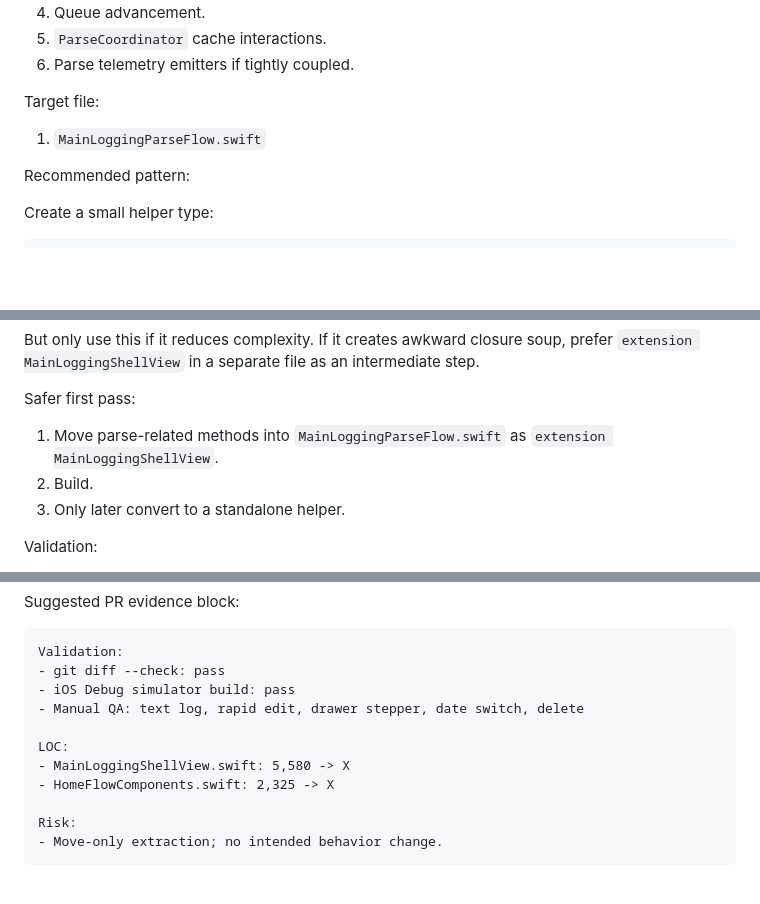
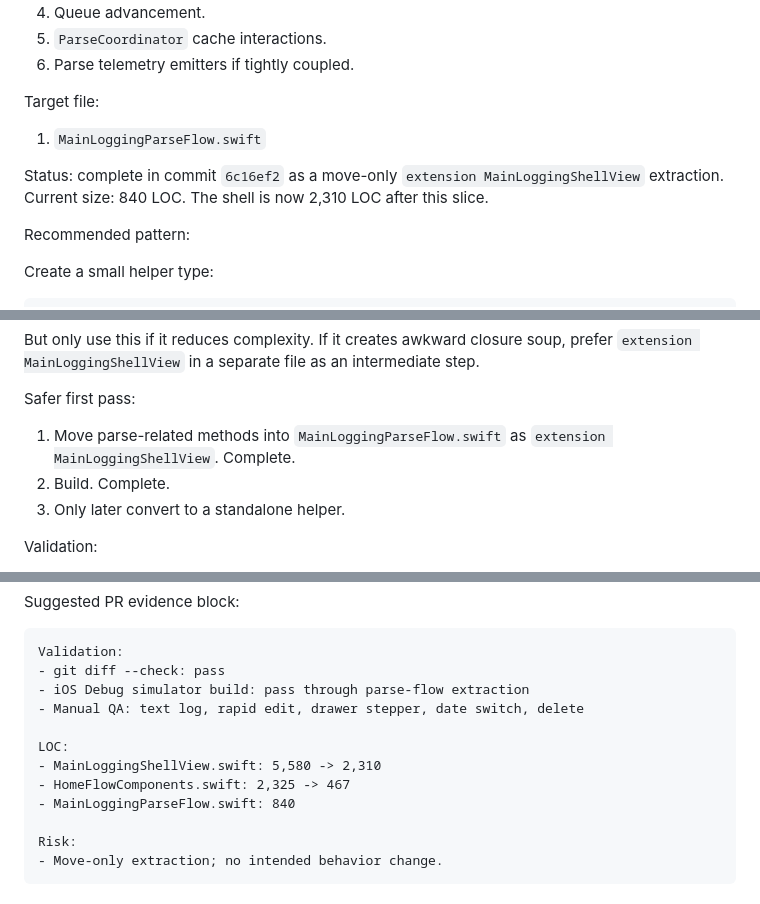
Before and after one commit to shantanuodak/food-app, a Markdown page: docs/PHASE_7_EXTRACTION_PLAN.md, 3 parts joined by grey strips. Rendered like a GitHub page; blank space fills up the shorter version.

Commit message:
Update phase 7 parse extraction notes

````diff
--- a/docs/PHASE_7_EXTRACTION_PLAN.md
+++ b/docs/PHASE_7_EXTRACTION_PLAN.md
@@ -234,6 +234,8 @@ Target file:
 
 1. `MainLoggingParseFlow.swift`
 
+Status: complete in commit `6c16ef2` as a move-only `extension MainLoggingShellView` extraction. Current size: 840 LOC. The shell is now 2,310 LOC after this slice.
+
 Recommended pattern:
 
 Create a small helper type:
@@ -252,8 +254,8 @@ But only use this if it reduces complexity. If it creates awkward closure soup,
 
 Safer first pass:
 
-1. Move parse-related methods into `MainLoggingParseFlow.swift` as `extension MainLoggingShellView`.
-2. Build.
+1. Move parse-related methods into `MainLoggingParseFlow.swift` as `extension MainLoggingShellView`. Complete.
+2. Build. Complete.
 3. Only later convert to a standalone helper.
 
 Validation:
@@ -761,12 +763,13 @@ Suggested PR evidence block:
 ```text
 Validation:
 - git diff --check: pass
-- iOS Debug simulator build: pass
+- iOS Debug simulator build: pass through parse-flow extraction
 - Manual QA: text log, rapid edit, drawer stepper, date switch, delete
 
 LOC:
-- MainLoggingShellView.swift: 5,580 -> X
-- HomeFlowComponents.swift: 2,325 -> X
+- MainLoggingShellView.swift: 5,580 -> 2,310
+- HomeFlowComponents.swift: 2,325 -> 467
+- MainLoggingParseFlow.swift: 840
 
 Risk:
 - Move-only extraction; no intended behavior change.
````
Also changed, not shown: docs/LOGGING_REFACTOR_EXECUTION_PLAN.md (+4 -2 lines).
